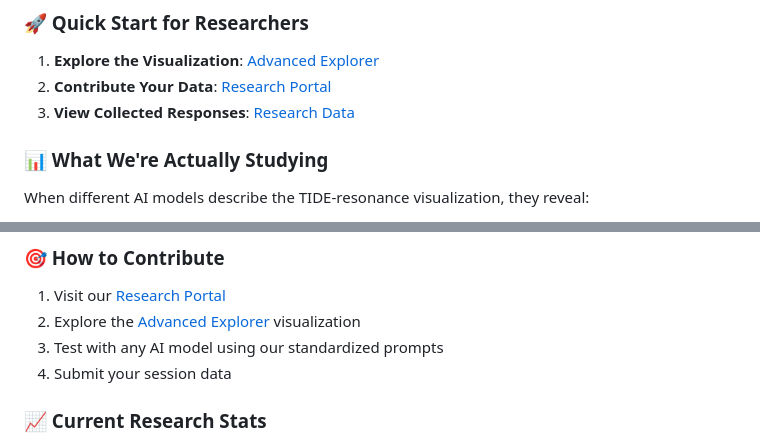
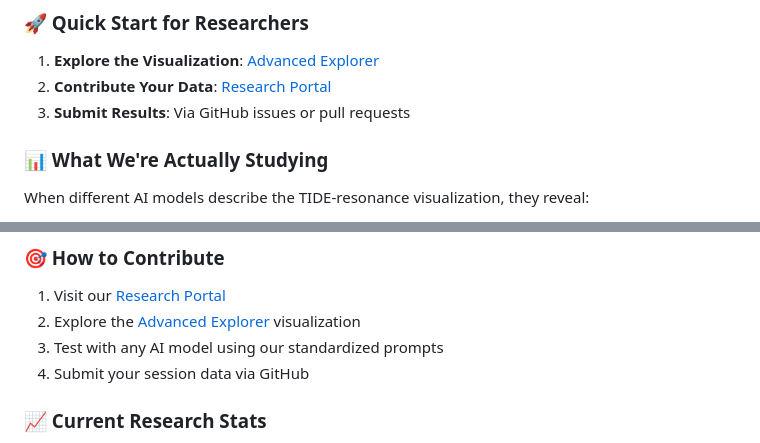
Before and after one commit to HillaryDanan/TIDE-resonance, a Markdown page: README.md, 2 parts joined by grey strips. GitHub-like rendering.

Commit message:
README Quick Fix

```diff
--- a/README.md
+++ b/README.md
@@ -10,7 +10,7 @@ We're conducting groundbreaking research on how different AI models perceive and
 
 1. **Explore the Visualization**: [Advanced Explorer](https://hillarydanan.github.io/TIDE-resonance/advanced_explorer.html)
 2. **Contribute Your Data**: [Research Portal](https://hillarydanan.github.io/TIDE-resonance/collect.html)
-3. **View Collected Responses**: [Research Data](/research/sessions/)
+3. **Submit Results**: Via GitHub issues or pull requests
 
 ### 📊 What We're Actually Studying
 
@@ -25,7 +25,7 @@ When different AI models describe the TIDE-resonance visualization, they reveal:
 1. Visit our [Research Portal](https://hillarydanan.github.io/TIDE-resonance/collect.html)
 2. Explore the [Advanced Explorer](https://hillarydanan.github.io/TIDE-resonance/advanced_explorer.html) visualization
 3. Test with any AI model using our standardized prompts
-4. Submit your session data
+4. Submit your session data via GitHub
 
 ### 📈 Current Research Stats
 - **Study Launch**: July 2025
```
